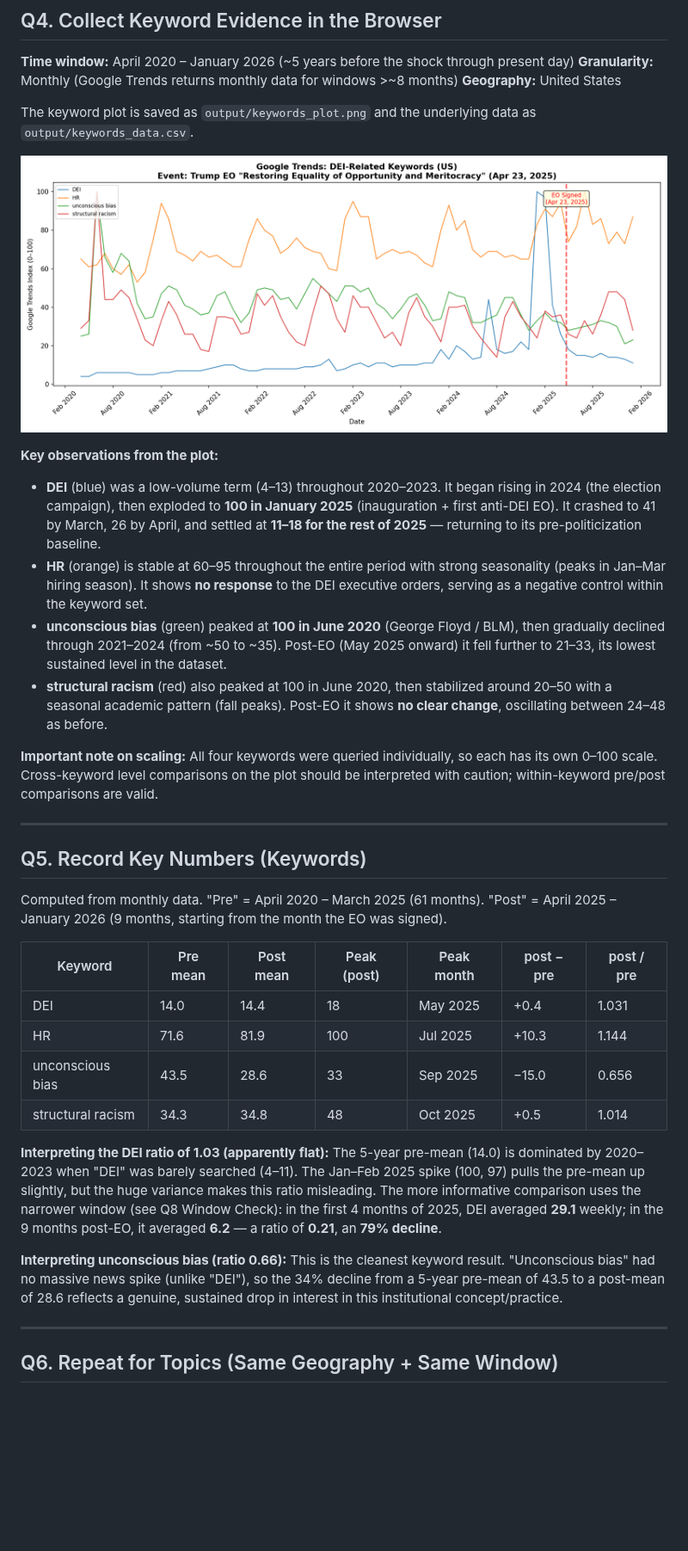
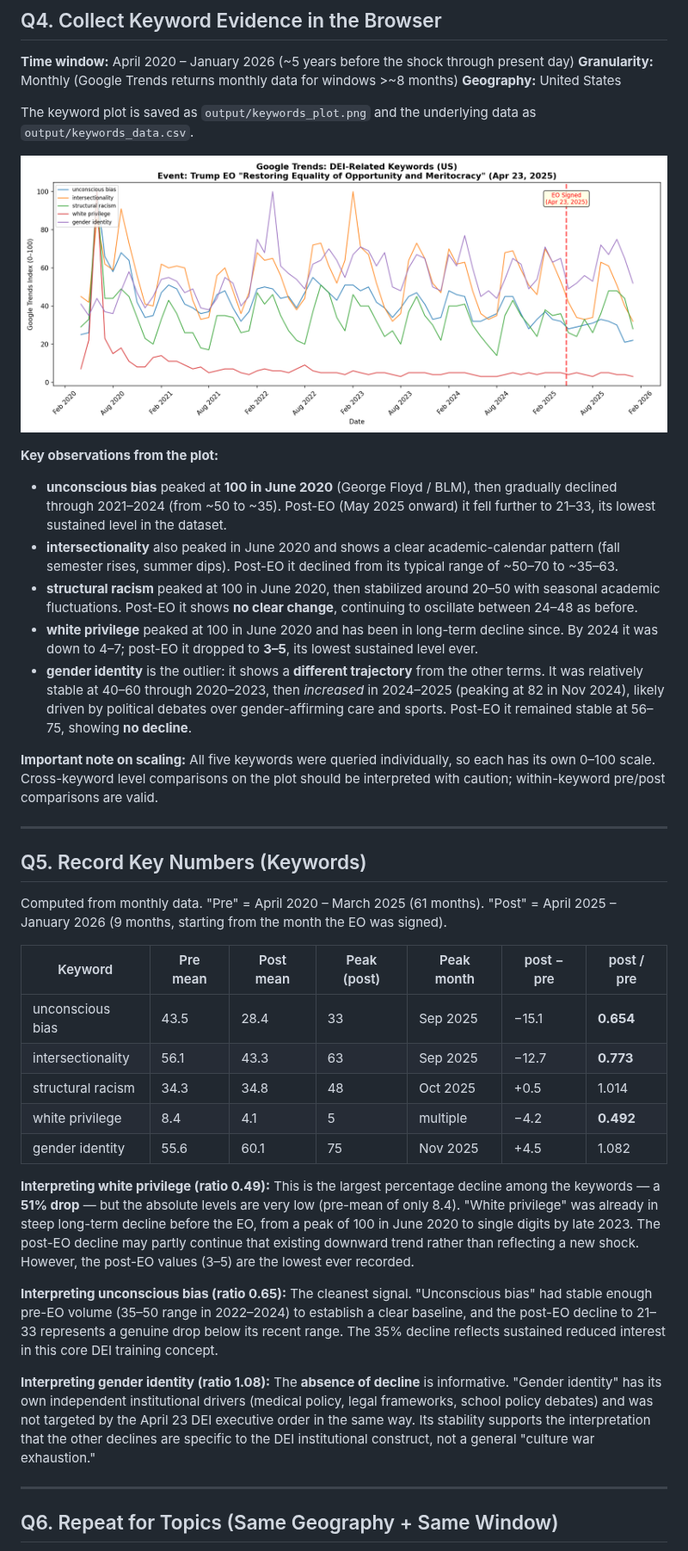
Before and after one commit to stevie-ml/wokeTrends, a Markdown page: assignment.md, the part around one of its changes. Shown at 86% size. Rendered like a GitHub page; pictures changed too: output/keywords_plot.png; blank space fills up the shorter version.

```diff
--- a/assignment.md
+++ b/assignment.md
@@ -54,12 +55,13 @@ The keyword plot is saved as `output/keywords_plot.png` and the underlying data
 ![Keywords Plot](output/keywords_plot.png)
 
 **Key observations from the plot:**
-- **DEI** (blue) was a low-volume term (4–13) throughout 2020–2023. It began rising in 2024 (the election campaign), then exploded to **100 in January 2025** (inauguration + first anti-DEI EO). It crashed to 41 by March, 26 by April, and settled at **11–18 for the rest of 2025** — returning to its pre-politicization baseline.
-- **HR** (orange) is stable at 60–95 throughout the entire period with strong seasonality (peaks in Jan–Mar hiring season). It shows **no response** to the DEI executive orders, serving as a negative control within the keyword set.
-- **unconscious bias** (green) peaked at **100 in June 2020** (George Floyd / BLM), then gradually declined through 2021–2024 (from ~50 to ~35). Post-EO (May 2025 onward) it fell further to 21–33, its lowest sustained level in the dataset.
-- **structural racism** (red) also peaked at 100 in June 2020, then stabilized around 20–50 with a seasonal academic pattern (fall peaks). Post-EO it shows **no clear change**, oscillating between 24–48 as before.
+- **unconscious bias** peaked at **100 in June 2020** (George Floyd / BLM), then gradually declined through 2021–2024 (from ~50 to ~35). Post-EO (May 2025 onward) it fell further to 21–33, its lowest sustained level in the dataset.
+- **intersectionality** also peaked in June 2020 and shows a clear academic-calendar pattern (fall semester rises, summer dips). Post-EO it declined from its typical range of ~50–70 to ~35–63.
+- **structural racism** peaked at 100 in June 2020, then stabilized around 20–50 with seasonal academic fluctuations. Post-EO it shows **no clear change**, continuing to oscillate between 24–48 as before.
+- **white privilege** peaked at 100 in June 2020 and has been in long-term decline since. By 2024 it was down to 4–7; post-EO it dropped to **3–5**, its lowest sustained level ever.
+- **gender identity** is the outlier: it shows a **different trajectory** from the other terms. It was relatively stable at 40–60 through 2020–2023, then *increased* in 2024–2025 (peaking at 82 in Nov 2024), likely driven by political debates over gender-affirming care and sports. Post-EO it remained stable at 56–75, showing **no decline**.
 
-**Important note on scaling:** All four keywords were queried individually, so each has its own 0–100 scale. Cross-keyword level comparisons on the plot should be interpreted with caution; within-keyword pre/post comparisons are valid.
+**Important note on scaling:** All five keywords were queried individually, so each has its own 0–100 scale. Cross-keyword level comparisons on the plot should be interpreted with caution; within-keyword pre/post comparisons are valid.
 
 ---
 
@@ -69,14 +71,17 @@ Computed from monthly data. "Pre" = April 2020 – March 2025 (61 months). "Post
 
 | Keyword | Pre mean | Post mean | Peak (post) | Peak month | post − pre | post / pre |
 |---------|----------|-----------|-------------|------------|-----------|-----------|
-| DEI | 14.0 | 14.4 | 18 | May 2025 | +0.4 | 1.031 |
-| HR | 71.6 | 81.9 | 100 | Jul 2025 | +10.3 | 1.144 |
-| unconscious bias | 43.5 | 28.6 | 33 | Sep 2025 | −15.0 | 0.656 |
+| unconscious bias | 43.5 | 28.4 | 33 | Sep 2025 | −15.1 | **0.654** |
+| intersectionality | 56.1 | 43.3 | 63 | Sep 2025 | −12.7 | **0.773** |
 | structural racism | 34.3 | 34.8 | 48 | Oct 2025 | +0.5 | 1.014 |
+| white privilege | 8.4 | 4.1 | 5 | multiple | −4.2 | **0.492** |
+| gender identity | 55.6 | 60.1 | 75 | Nov 2025 | +4.5 | 1.082 |
 
-**Interpreting the DEI ratio of 1.03 (apparently flat):** The 5-year pre-mean (14.0) is dominated by 2020–2023 when "DEI" was barely searched (4–11). The Jan–Feb 2025 spike (100, 97) pulls the pre-mean up slightly, but the huge variance makes this ratio misleading. The more informative comparison uses the narrower window (see Q8 Window Check): in the first 4 months of 2025, DEI averaged **29.1** weekly; in the 9 months post-EO, it averaged **6.2** — a ratio of **0.21**, an **79% decline**.
+**Interpreting white privilege (ratio 0.49):** This is the largest percentage decline among the keywords — a **51% drop** — but the absolute levels are very low (pre-mean of only 8.4). "White privilege" was already in steep long-term decline before the EO, from a peak of 100 in June 2020 to single digits by late 2023. The post-EO decline may partly continue that existing downward trend rather than reflecting a new shock. However, the post-EO values (3–5) are the lowest ever recorded.
 
-**Interpreting unconscious bias (ratio 0.66):** This is the cleanest keyword result. "Unconscious bias" had no massive news spike (unlike "DEI"), so the 34% decline from a 5-year pre-mean of 43.5 to a post-mean of 28.6 reflects a genuine, sustained drop in interest in this institutional concept/practice.
+**Interpreting unconscious bias (ratio 0.65):** The cleanest signal. "Unconscious bias" had stable enough pre-EO volume (35–50 range in 2022–2024) to establish a clear baseline, and the post-EO decline to 21–33 represents a genuine drop below its recent range. The 35% decline reflects sustained reduced interest in this core DEI training concept.
+
+**Interpreting gender identity (ratio 1.08):** The **absence of decline** is informative. "Gender identity" has its own independent institutional drivers (medical policy, legal frameworks, school policy debates) and was not targeted by the April 23 DEI executive order in the same way. Its stability supports the interpretation that the other declines are specific to the DEI institutional construct, not a general "culture war exhaustion."
 
 ---
 
```
Also changed, not shown: other parts of assignment.md (+24 -21 lines), output/robustness_window_plot.png, 4 other files.
